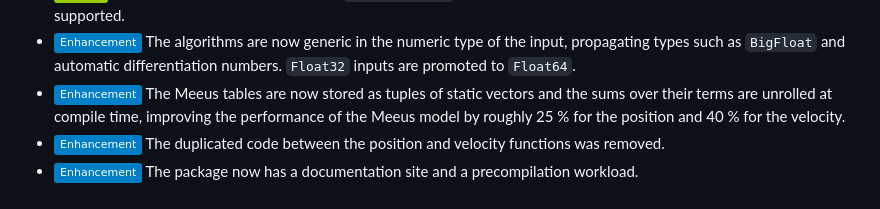
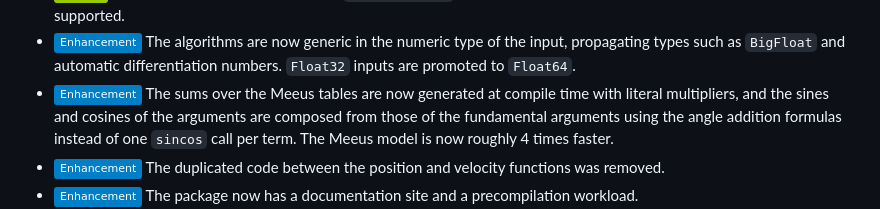
Before and after one commit to JuliaSpace/SatelliteToolboxCelestialBodies.jl, a Markdown page: CHANGELOG.md, the part around the change. Drawn GitHub-style; badges without logos.

Commit message:
:books: Update CHANGELOG for the Meeus speedup
Co-Authored-By: Claude Fable 5.1 <noreply@anthropic.com>

```diff
--- a/CHANGELOG.md
+++ b/CHANGELOG.md
@@ -13,10 +13,10 @@ Version 1.1.0
 - ![Enhancement][badge-enhancement] The algorithms are now generic in the numeric type of
   the input, propagating types such as `BigFloat` and automatic differentiation numbers.
   `Float32` inputs are promoted to `Float64`.
-- ![Enhancement][badge-enhancement] The Meeus tables are now stored as tuples of static
-  vectors and the sums over their terms are unrolled at compile time, improving the
-  performance of the Meeus model by roughly 25 % for the position and 40 % for the
-  velocity.
+- ![Enhancement][badge-enhancement] The sums over the Meeus tables are now generated at
+  compile time with literal multipliers, and the sines and cosines of the arguments are
+  composed from those of the fundamental arguments using the angle addition formulas
+  instead of one `sincos` call per term. The Meeus model is now roughly 4 times faster.
 - ![Enhancement][badge-enhancement] The duplicated code between the position and velocity
   functions was removed.
 - ![Enhancement][badge-enhancement] The package now has a documentation site and a
```
